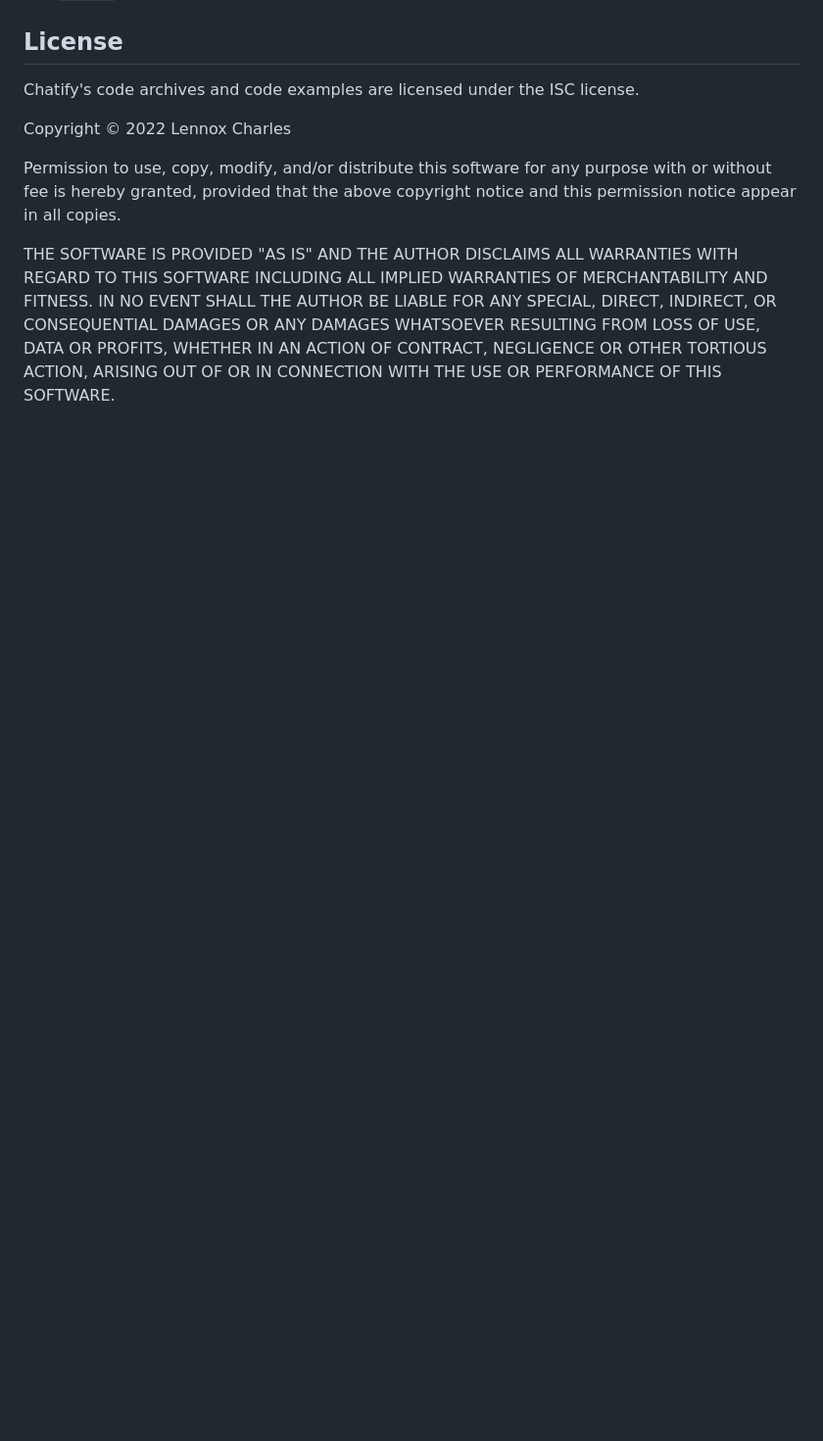
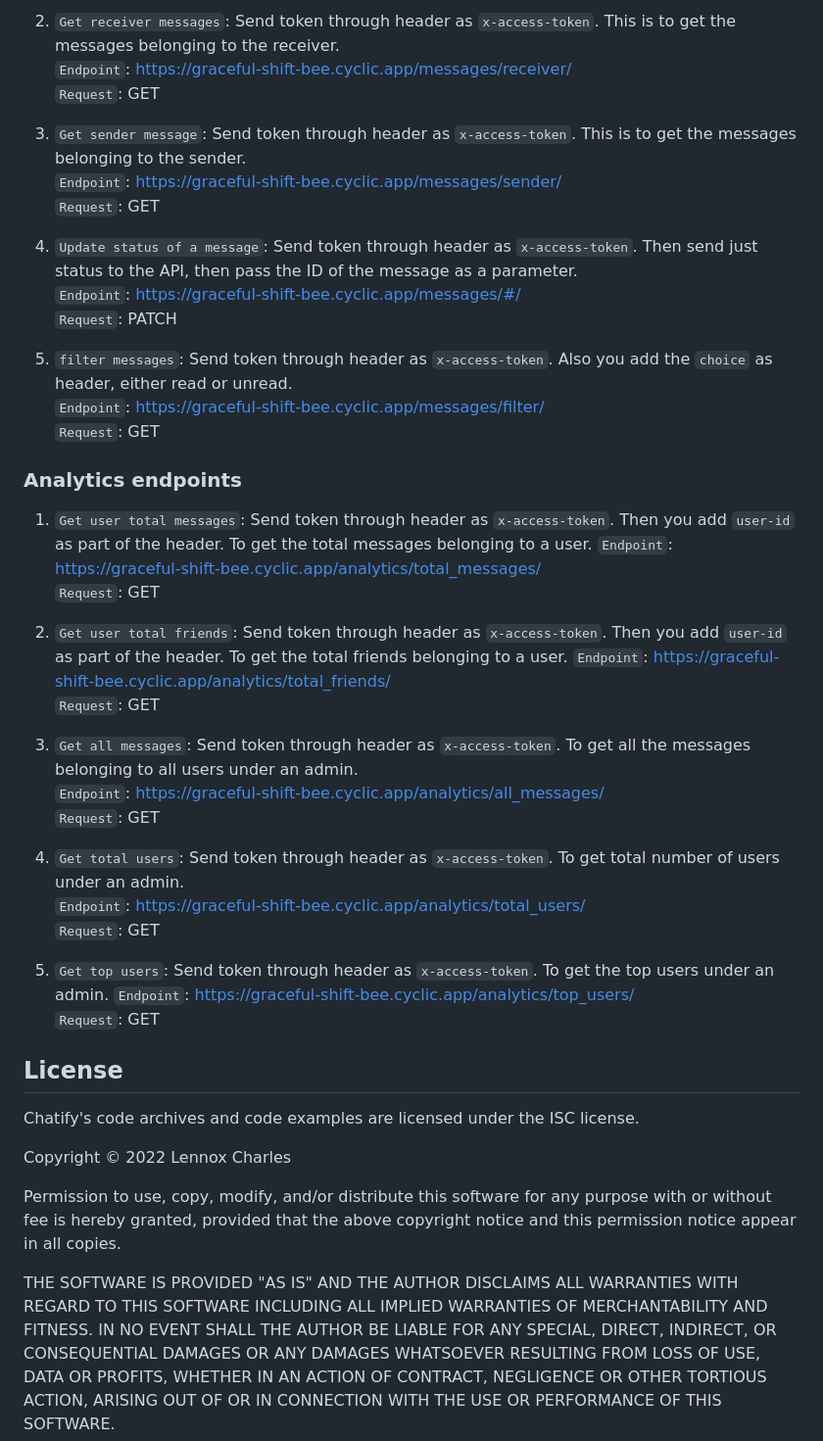
Before and after one commit to lennyAiko/ChatApi, a Markdown page: README.md, the part around the change printed below. Shown: that part at 98% size. Rendered like a GitHub page; blank space fills up the shorter version.

```diff
--- a/README.md
+++ b/README.md
@@ -80,3 +113,40 @@ This is a chatApi for developers are may want to add chat feature to their produ
+2. `Get receiver messages`: Send token through header as `x-access-token`. This is to get the messages belonging to the receiver. <br />
+`Endpoint`: https://graceful-shift-bee.cyclic.app/messages/receiver/ <br />
+`Request`: GET <br />
+
+3. `Get sender message`: Send token through header as `x-access-token`. This is to get the messages belonging to the sender. <br />
+`Endpoint`: https://graceful-shift-bee.cyclic.app/messages/sender/ <br />
+`Request`: GET <br />
+
+4. `Update status of a message`: Send token through header as `x-access-token`. Then send just status to the API, then pass the ID of the message as a parameter. <br />
+`Endpoint`: https://graceful-shift-bee.cyclic.app/messages/#/ <br />
+`Request`: PATCH <br />
+
+5. `filter messages`: Send token through header as `x-access-token`. Also you add the `choice` as header, either read or unread. <br />
+`Endpoint`: https://graceful-shift-bee.cyclic.app/messages/filter/ <br />
+`Request`: GET <br />
+
+### Analytics endpoints
+
+1. `Get user total messages`: Send token through header as `x-access-token`. Then you add `user-id` as part of the header. To get the total messages belonging to a user.
+`Endpoint`: https://graceful-shift-bee.cyclic.app/analytics/total_messages/ <br />
+`Request`: GET <br />
+
+2. `Get user total friends`: Send token through header as `x-access-token`. Then you add `user-id` as part of the header. To get the total friends belonging to a user.
+`Endpoint`: https://graceful-shift-bee.cyclic.app/analytics/total_friends/ <br />
+`Request`: GET <br />
+
+3. `Get all messages`: Send token through header as `x-access-token`. To get all the messages belonging to all users under an admin. <br />
+`Endpoint`: https://graceful-shift-bee.cyclic.app/analytics/all_messages/ <br />
+`Request`: GET <br />
+
+4. `Get total users`: Send token through header as `x-access-token`. To get total number of users under an admin. <br />
+`Endpoint`: https://graceful-shift-bee.cyclic.app/analytics/total_users/ <br />
+`Request`: GET <br />
+
+5. `Get top users`: Send token through header as `x-access-token`. To get the top users under an admin.
+`Endpoint`: https://graceful-shift-bee.cyclic.app/analytics/top_users/ <br />
+`Request`: GET <br />
 
 ## License
 
```
Also changed, not shown: other parts of README.md (+41 -8 lines), static/create-friend.png (added), static/create-message.png (added), 1 other file.
